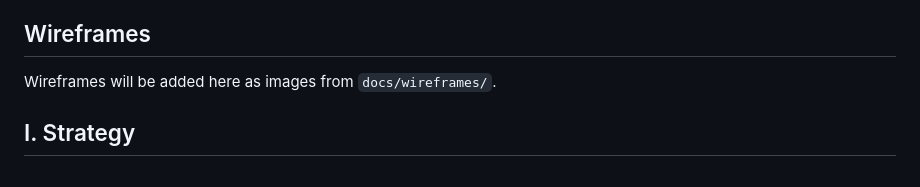
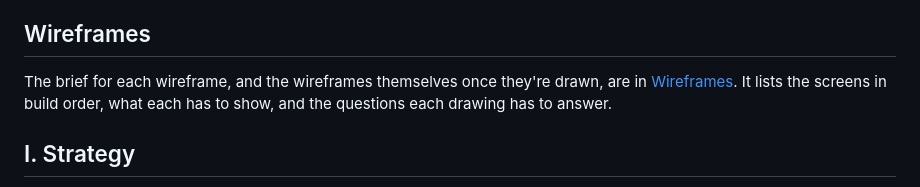
Before and after one commit to StockoL/regal-cinema, a Markdown page: docs/ux_design.md, the part around the change. GitHub-like rendering.

```diff
--- a/docs/ux_design.md
+++ b/docs/ux_design.md
@@ -4,7 +4,7 @@ This section follows Jesse James Garrett's five planes (strategy, scope, structu
 
 ## Wireframes
 
-Wireframes will be added here as images from `docs/wireframes/`.
+The brief for each wireframe, and the wireframes themselves once they're drawn, are in [Wireframes](wireframes.md). It lists the screens in build order, what each has to show, and the questions each drawing has to answer.
 
 ## I. Strategy
 
```
Also changed, not shown: docs/wireframes.md (added, +160 -0 lines).
